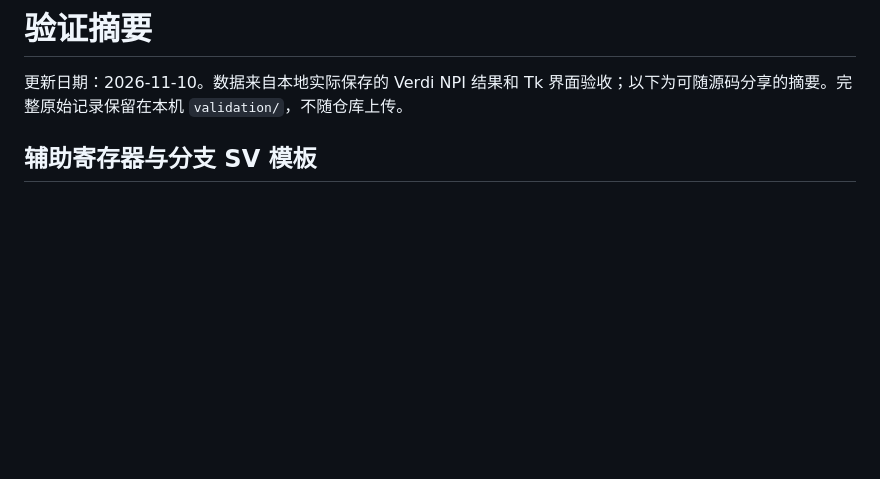
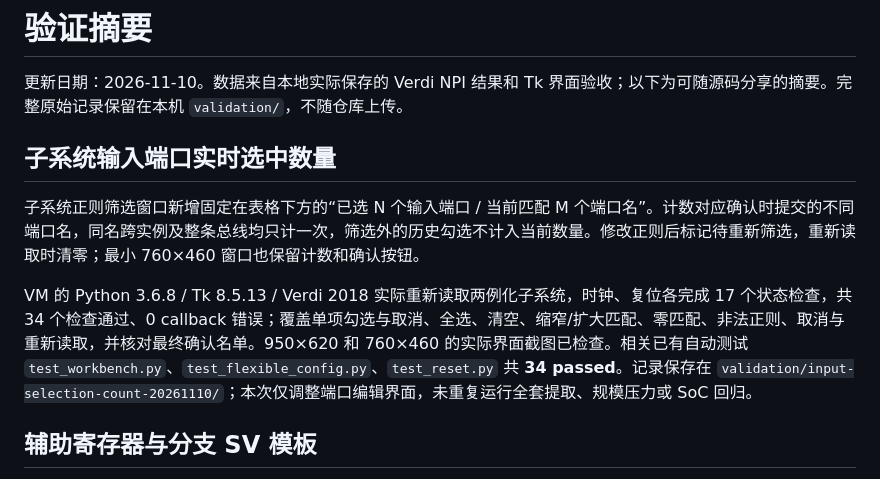
Before and after one commit to ysyx-22040210-yudian/clocktree7, a Markdown page: docs/VALIDATION.zh-CN.md, the part around the change. Drawn GitHub-style; blank space fills up the shorter version.

```diff
--- a/docs/VALIDATION.zh-CN.md
+++ b/docs/VALIDATION.zh-CN.md
@@ -1,6 +1,12 @@
 # 验证摘要
 
 更新日期：2026-11-10。数据来自本地实际保存的 Verdi NPI 结果和 Tk 界面验收；以下为可随源码分享的摘要。完整原始记录保留在本机 `validation/`，不随仓库上传。
+
+## 子系统输入端口实时选中数量
+
+子系统正则筛选窗口新增固定在表格下方的“已选 N 个输入端口 / 当前匹配 M 个端口名”。计数对应确认时提交的不同端口名，同名跨实例及整条总线均只计一次，筛选外的历史勾选不计入当前数量。修改正则后标记待重新筛选，重新读取时清零；最小 760×460 窗口也保留计数和确认按钮。
+
+VM 的 Python 3.6.8 / Tk 8.5.13 / Verdi 2018 实际重新读取两例化子系统，时钟、复位各完成 17 个状态检查，共 34 个检查通过、0 callback 错误；覆盖单项勾选与取消、全选、清空、缩窄/扩大匹配、零匹配、非法正则、取消与重新读取，并核对最终确认名单。950×620 和 760×460 的实际界面截图已检查。相关已有自动测试 `test_workbench.py`、`test_flexible_config.py`、`test_reset.py` 共 **34 passed**。记录保存在 `validation/input-selection-count-20261110/`；本次仅调整端口编辑界面，未重复运行全套提取、规模压力或 SoC 回归。
 
 ## 辅助寄存器与分支 SV 模板
 
```
Also changed, not shown: docs/GUI_USER_MANUAL.zh-CN.md (+3 -1 lines), docs/images/subsystem-input-preview.png, 2 other files.
